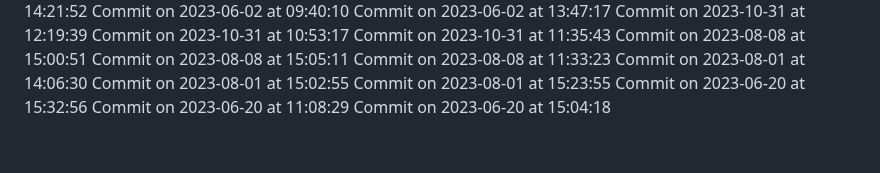
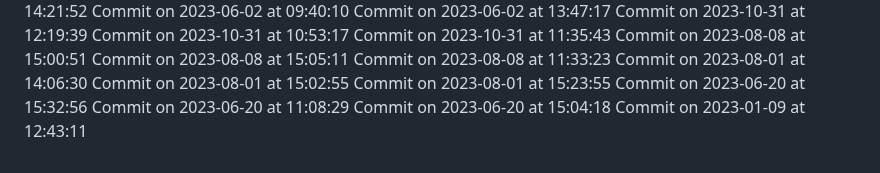
Before and after one commit to HridoyVaraby/coming_soon, a Markdown page: commits.md, the part around the change. Drawn GitHub-style.

Commit message:
Commit for 2023-01-09 at 12:43:11

```diff
--- a/commits.md
+++ b/commits.md
@@ -488,3 +488,4 @@ Commit on 2023-08-01 at 15:23:55
 Commit on 2023-06-20 at 15:32:56
 Commit on 2023-06-20 at 11:08:29
 Commit on 2023-06-20 at 15:04:18
+Commit on 2023-01-09 at 12:43:11
```
